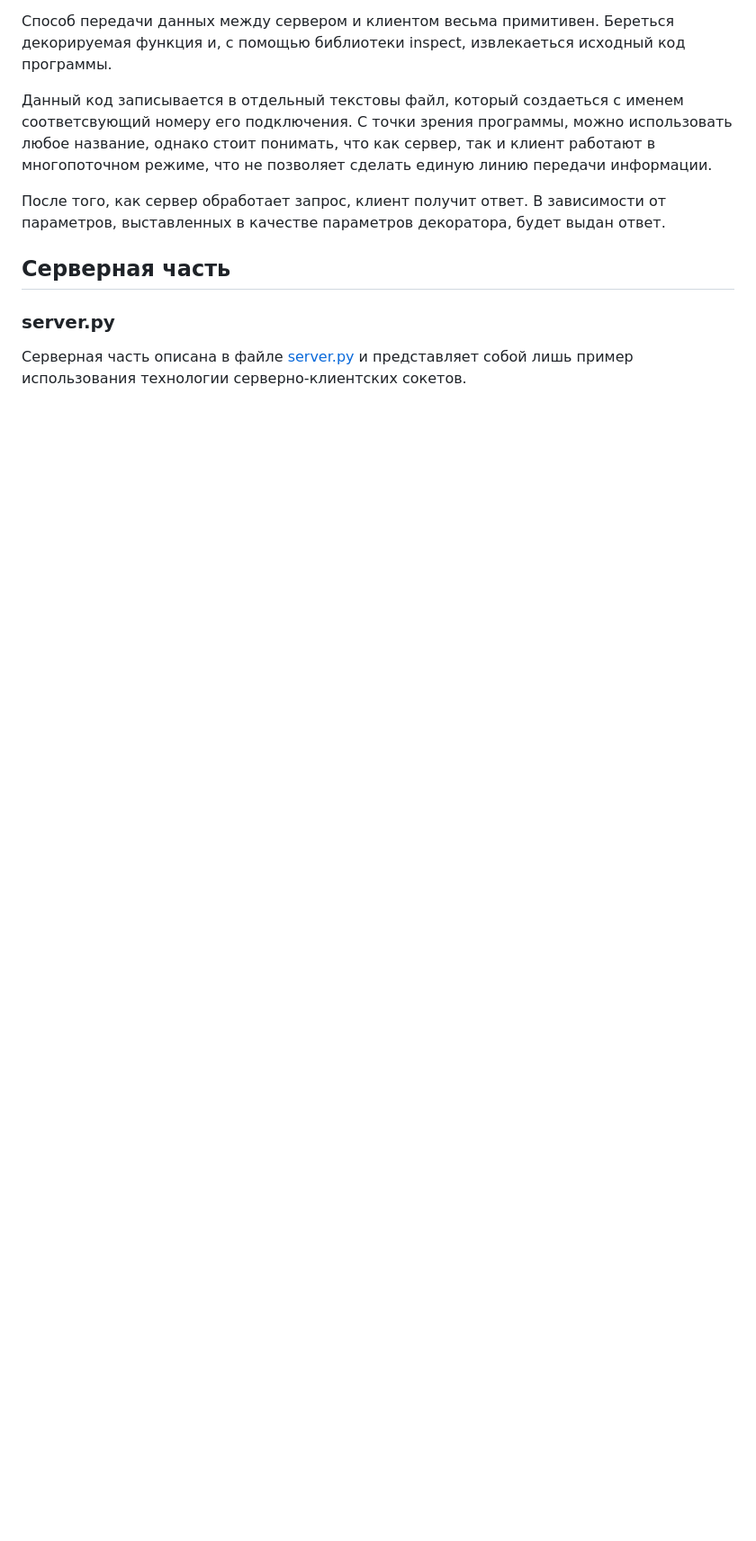
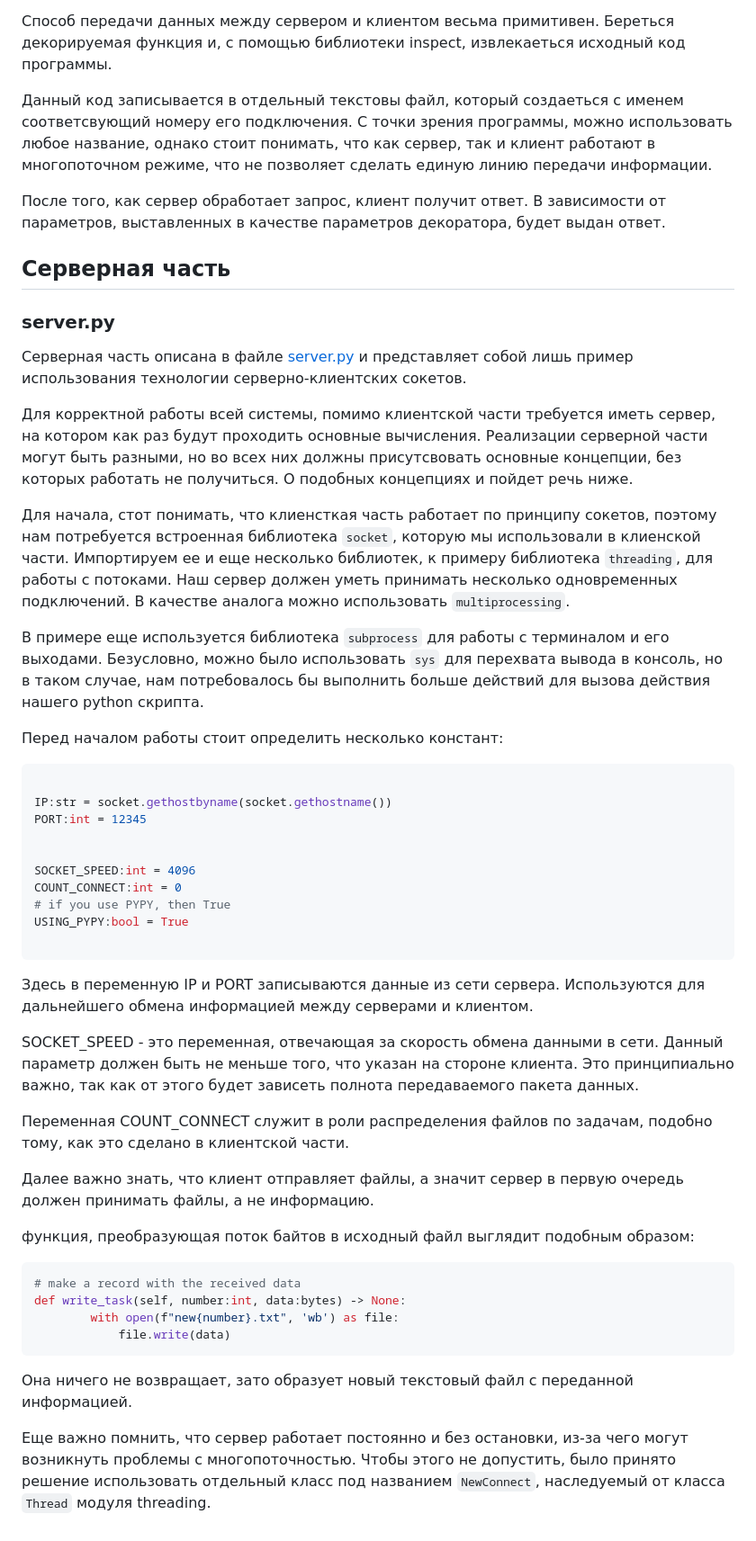
Before and after one commit to voronov-nikita/DiComp, a Markdown page: doc/DescriptionCode.md, the part around the change. Shown at 90% size. Drawn GitHub-style; blank space fills up the shorter version.

````diff
--- a/doc/DescriptionCode.md
+++ b/doc/DescriptionCode.md
@@ -85,3 +85,46 @@ def __init__(self):
 ### server.py
 
 Серверная часть описана в файле [server.py](/scr/server.py) и представляет собой лишь пример использования технологии серверно-клиентских сокетов.
+
+Для корректной работы всей системы, помимо клиентской части требуется иметь сервер, на котором как раз будут проходить основные вычисления. Реализации серверной части могут быть разными, но во всех них должны присутсвовать основные концепции, без которых работать не получиться. О подобных концепциях и пойдет речь ниже.
+
+Для начала, стот понимать, что клиенсткая часть работает по принципу сокетов, поэтому нам потребуется встроенная библиотека `socket`, которую мы использовали в клиенской части. Импортируем ее и еще несколько библиотек, к примеру библиотека `threading`, для работы с потоками. Наш сервер должен уметь принимать несколько одновременных подключений. В качестве аналога можно использовать `multiprocessing`.
+
+В примере еще используется библиотека `subprocess` для работы с терминалом и его выходами. Безусловно, можно было использовать `sys` для перехвата вывода в консоль, но в таком случае, нам потребовалось бы выполнить больше действий для вызова действия нашего python скрипта.
+
+Перед началом работы стоит определить несколько констант:
+
+```python
+
+IP:str = socket.gethostbyname(socket.gethostname())
+PORT:int = 12345
+
+
+SOCKET_SPEED:int = 4096
+COUNT_CONNECT:int = 0
+# if you use PYPY, then True
+USING_PYPY:bool = True
+
+```
+
+Здесь в переменную IP и PORT записываются данные из сети сервера. Используются для дальнейшего обмена информацией между серверами и клиентом.
+
+SOCKET_SPEED - это переменная, отвечающая за скорость обмена данными в сети. Данный параметр должен быть не меньше того, что указан на стороне клиента. Это принципиально важно, так как от этого будет зависеть полнота передаваемого пакета данных.
+
+Переменная COUNT_CONNECT служит в роли распределения файлов по задачам, подобно тому, как это сделано в клиентской части.
+
+
+Далее важно знать, что клиент отправляет файлы, а значит сервер в первую очередь должен принимать файлы, а не информацию.
+
+функция, преобразующая поток байтов в исходный файл выглядит подобным образом:
+
+```python
+# make a record with the received data
+def write_task(self, number:int, data:bytes) -> None:
+        with open(f"new{number}.txt", 'wb') as file:
+            file.write(data)
+```
+
+Она ничего не возвращает, зато образует новый текстовый файл с переданной информацией.
+
+Еще важно помнить, что сервер работает постоянно и без остановки, из-за чего могут возникнуть проблемы с многопоточностью. Чтобы этого не допустить, было принято решение использовать отдельный класс под названием `NewConnect`, наследуемый от класса `Thread` модуля threading.
````
